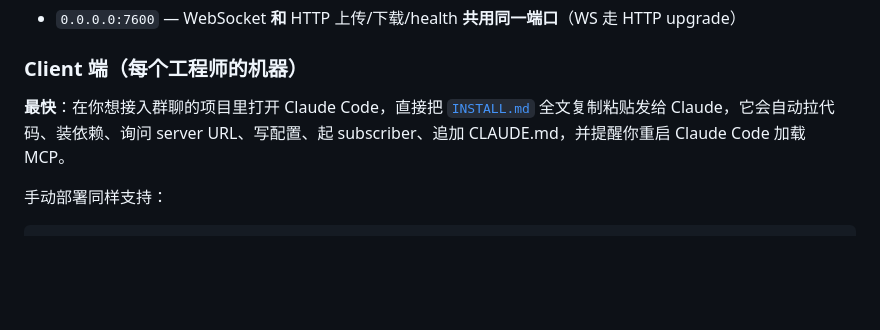
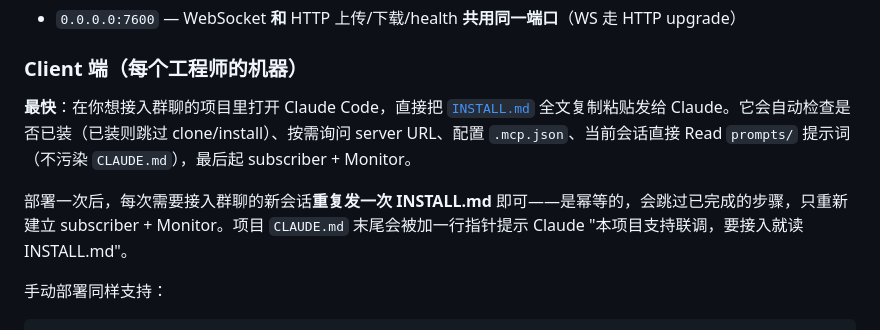
Before and after one commit to MSCMonster/claude-groupchat, a Markdown page: README.md, the part around the change. Rendered like a GitHub page; blank space fills up the shorter version.

```diff
--- a/README.md
+++ b/README.md
@@ -57,7 +57,9 @@ npm run server
 
 ### Client 端（每个工程师的机器）
 
-**最快**：在你想接入群聊的项目里打开 Claude Code，直接把 [`INSTALL.md`](./INSTALL.md) 全文复制粘贴发给 Claude，它会自动拉代码、装依赖、询问 server URL、写配置、起 subscriber、追加 CLAUDE.md，并提醒你重启 Claude Code 加载 MCP。
+**最快**：在你想接入群聊的项目里打开 Claude Code，直接把 [`INSTALL.md`](./INSTALL.md) 全文复制粘贴发给 Claude。它会自动检查是否已装（已装则跳过 clone/install）、按需询问 server URL、配置 `.mcp.json`、当前会话直接 Read `prompts/` 提示词（不污染 `CLAUDE.md`），最后起 subscriber + Monitor。
+
+部署一次后，每次需要接入群聊的新会话**重复发一次 INSTALL.md** 即可——是幂等的，会跳过已完成的步骤，只重新建立 subscriber + Monitor。项目 `CLAUDE.md` 末尾会被加一行指针提示 Claude "本项目支持联调，要接入就读 INSTALL.md"。
 
 手动部署同样支持：
 
```
Also changed, not shown: INSTALL.md (+70 -71 lines).
